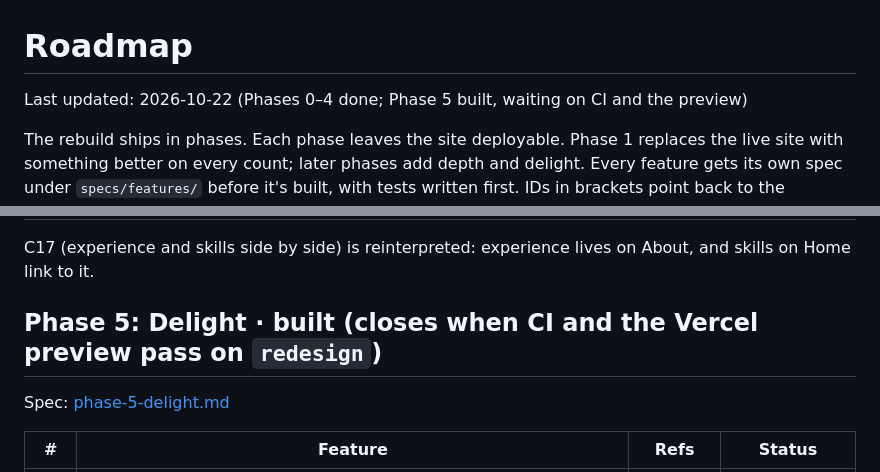
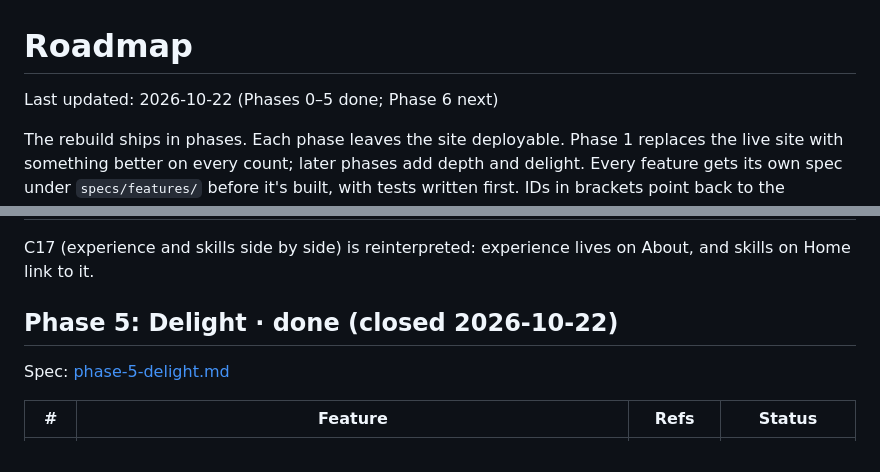
Before and after one commit to Habibwasi/portfoliowasi, a Markdown page: specs/product/roadmap.md, 2 parts joined by grey strips. Rendered like a GitHub page.

```diff
--- a/specs/product/roadmap.md
+++ b/specs/product/roadmap.md
@@ -1,6 +1,6 @@
 # Roadmap
 
-Last updated: 2026-10-22 (Phases 0–4 done; Phase 5 built, waiting on CI and the preview)
+Last updated: 2026-10-22 (Phases 0–5 done; Phase 6 next)
 
 The rebuild ships in phases. Each phase leaves the site deployable. Phase 1 replaces the live site with something better on every count; later phases add depth and delight. Every feature gets its own spec under `specs/features/` before it's built, with tests written first. IDs in brackets point back to the [requirements](../../Portfolio%20Redesign%20—%20Requirements.md).
 
@@ -92,7 +92,7 @@ Spec: [phase-4-ai-story-about.md](../features/phase-4-ai-story-about.md)
 
 C17 (experience and skills side by side) is reinterpreted: experience lives on About, and skills on Home link to it.
 
-## Phase 5: Delight · built (closes when CI and the Vercel preview pass on `redesign`)
+## Phase 5: Delight · done (closed 2026-10-22)
 
 Spec: [phase-5-delight.md](../features/phase-5-delight.md)
 
```
Also changed, not shown: CHANGELOG.md (+2 -2 lines), specs/features/phase-5-delight.md (+1 -1 lines).
